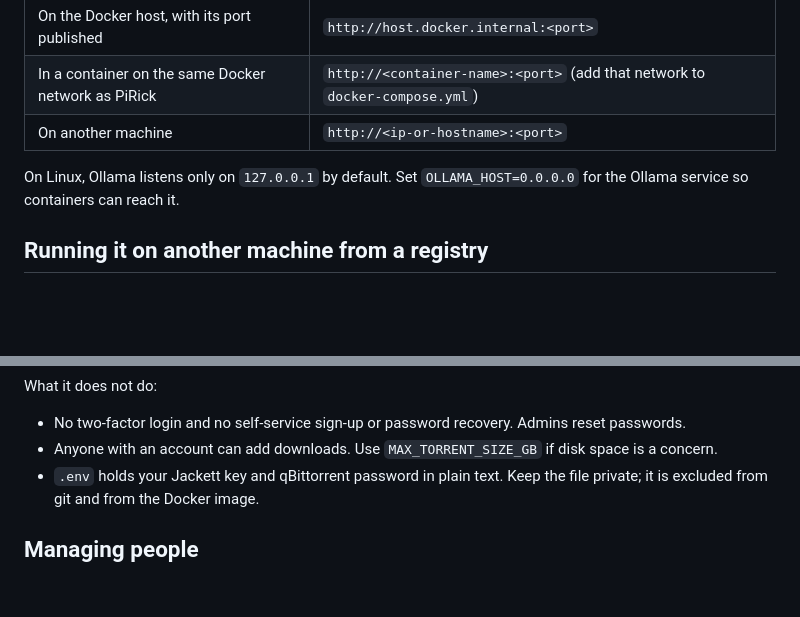
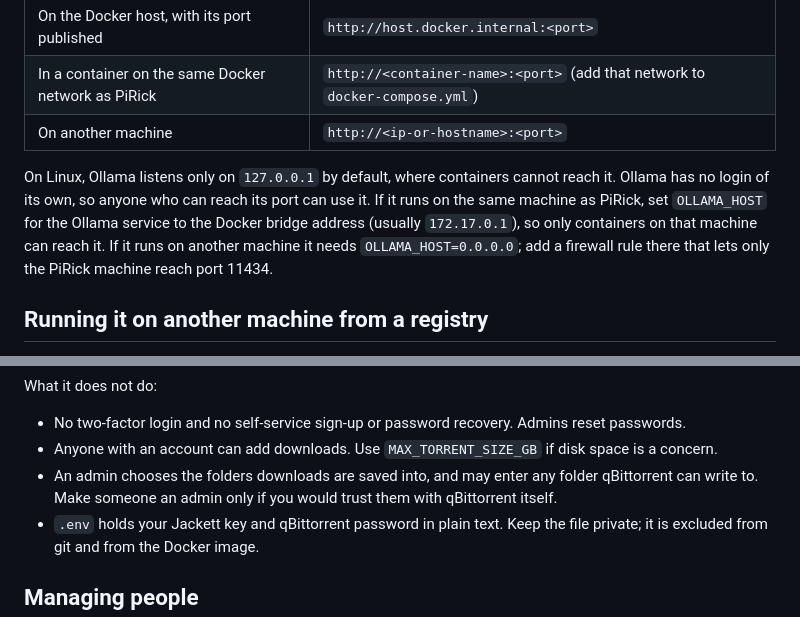
Before and after one commit to PiRick-Dev/PiRick, a Markdown page: README.md, 2 parts joined by grey strips. Rendered like a GitHub page; blank space fills up the shorter version.

Commit message:
Say who can reach Ollama and what an admin can choose
The README told Linux users to set OLLAMA_HOST=0.0.0.0 so containers
could reach Ollama. Ollama has no login, so that opens it to the whole
network. It now suggests the Docker bridge address when Ollama is on
the same machine, and a firewall rule when it is not.

The security section also says that an admin may point a library at any
folder qBittorrent can write to, so the role is worth as much as the
qBittorrent login.

Co-Authored-By: Claude Opus 5.5 <noreply@anthropic.com>

```diff
--- a/README.md
+++ b/README.md
@@ -50,7 +50,7 @@ The URLs in `.env` are used from inside the PiRick container.
 | In a container on the same Docker network as PiRick | `http://<container-name>:<port>` (add that network to `docker-compose.yml`) |
 | On another machine | `http://<ip-or-hostname>:<port>` |
 
-On Linux, Ollama listens only on `127.0.0.1` by default. Set `OLLAMA_HOST=0.0.0.0` for the Ollama service so containers can reach it.
+On Linux, Ollama listens only on `127.0.0.1` by default, where containers cannot reach it. Ollama has no login of its own, so anyone who can reach its port can use it. If it runs on the same machine as PiRick, set `OLLAMA_HOST` for the Ollama service to the Docker bridge address (usually `172.17.0.1`), so only containers on that machine can reach it. If it runs on another machine it needs `OLLAMA_HOST=0.0.0.0`; add a firewall rule there that lets only the PiRick machine reach port 11434.
 
 ## Running it on another machine from a registry
 
@@ -295,6 +295,7 @@ What it does not do:
 
 - No two-factor login and no self-service sign-up or password recovery. Admins reset passwords.
 - Anyone with an account can add downloads. Use `MAX_TORRENT_SIZE_GB` if disk space is a concern.
+- An admin chooses the folders downloads are saved into, and may enter any folder qBittorrent can write to. Make someone an admin only if you would trust them with qBittorrent itself.
 - `.env` holds your Jackett key and qBittorrent password in plain text. Keep the file private; it is excluded from git and from the Docker image.
 
 ## Managing people
```
